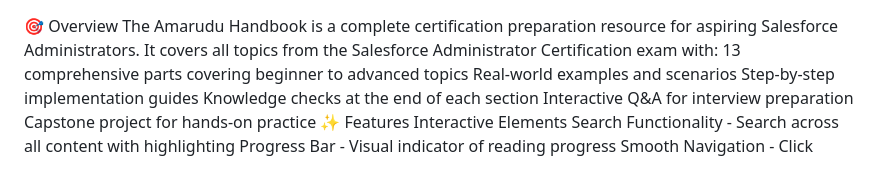
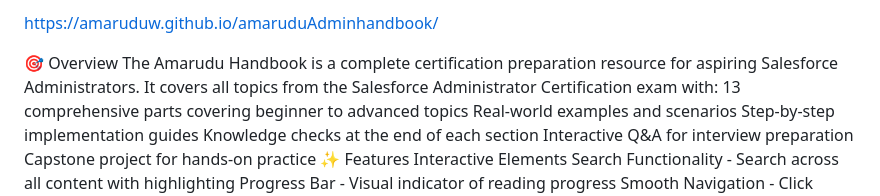
Before and after one commit to amaruduw/amaruduAdminhandbook, a Markdown page: README.md, the part around the change. Drawn GitHub-style; blank space fills up the shorter version.

```diff
--- a/README.md
+++ b/README.md
@@ -1,3 +1,5 @@
+https://amaruduw.github.io/amaruduAdminhandbook/
+
 🎯 Overview
 The Amarudu Handbook is a complete certification preparation resource for aspiring Salesforce Administrators. It covers all topics from the Salesforce Administrator Certification exam with:
 13 comprehensive parts covering beginner to advanced topics
```
